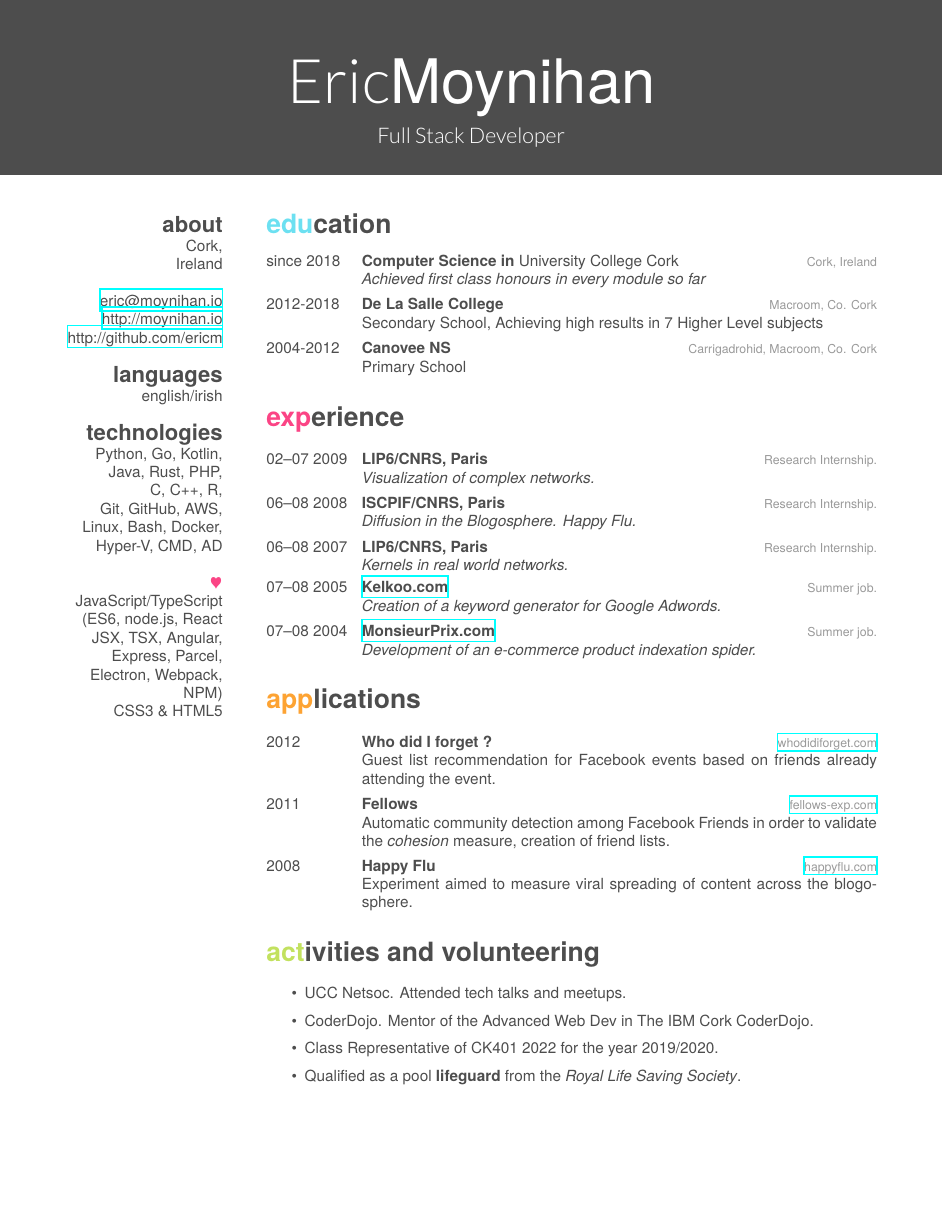
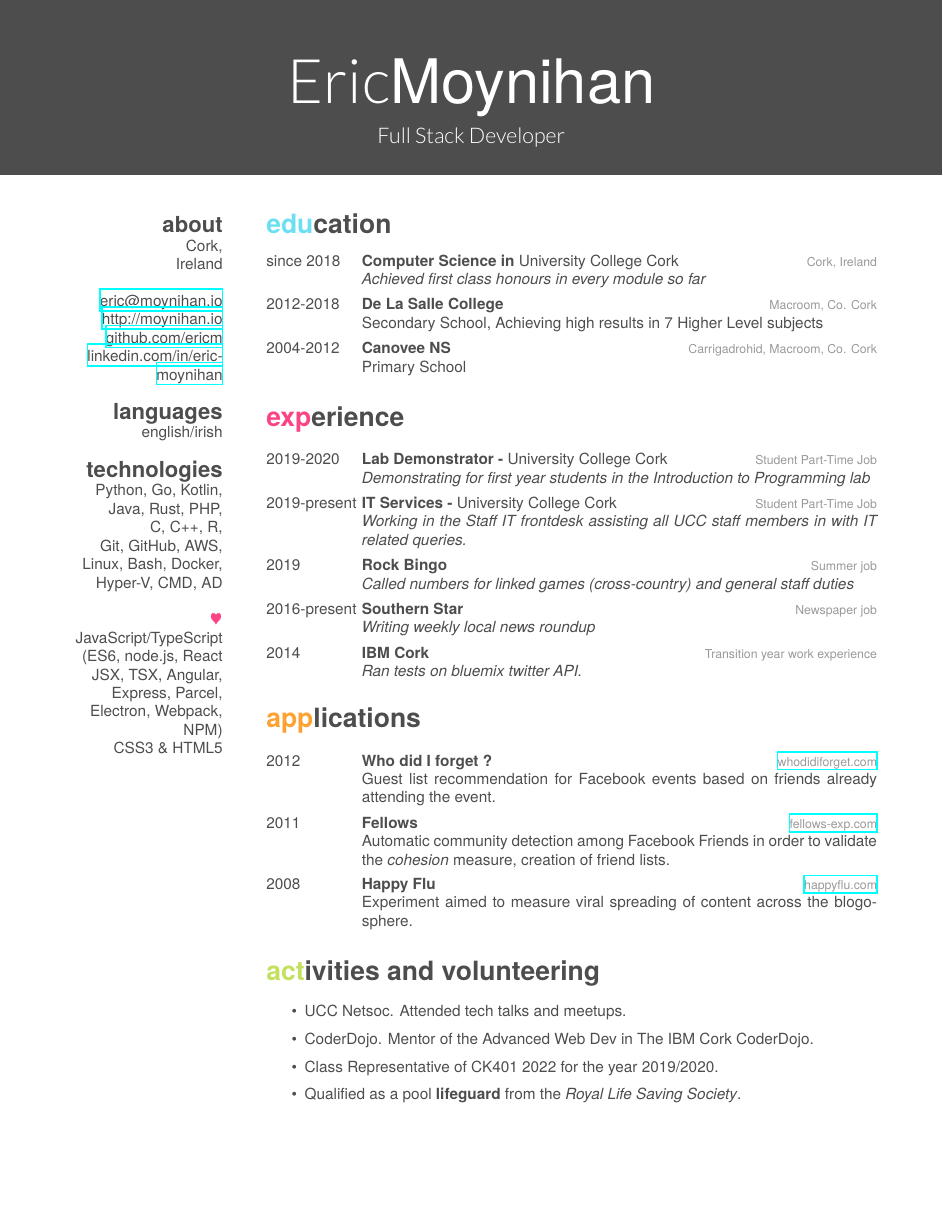
Before and after one commit to ericm/cv, a LaTeX CV (cv.tex): the whole page before the commit and page 1 of 2 after it. Compiled offline with XeLaTeX; a missing font is replaced by an installed copy or a similar font.

Commit message:
Update cv.tex

```diff
--- a/cv.tex
+++ b/cv.tex
@@ -15,7 +15,8 @@
     ~
     \href{mailto:eric@moynihan.io}{eric@moynihan.io}
     \href{http://moynihan.io}{http://moynihan.io}
-    \href{http://github.com/ericm}{http://github.com/ericm}
+    \href{http://github.com/ericm}{github.com/ericm}
+    \href{https://www.linkedin.com/in/eric-moynihan}{linkedin.com/in/eric-moynihan}
   \section{languages}
     english/irish
   \section{technologies}
@@ -59,30 +60,30 @@
 
 \begin{entrylist}
   \entry
-    {02–07 2009}
-    {LIP6/CNRS, Paris}
-    {Research Internship.}
-    {\emph{Visualization of complex networks.}}
+    {2019-2020}
+    {Lab Demonstrator - {\normalfont University College Cork}}
+    {Student Part-Time Job}
+    {\emph{Demonstrating for first year students in the \textit{Introduction to Programming} lab}}
   \entry
-    {06–08 2008}
-    {ISCPIF/CNRS, Paris}
-    {Research Internship.}
-    {\emph{Diffusion in the Blogosphere. Happy Flu.}}
+    {2019-present}
+    {IT Services - {\normalfont University College Cork}}
+    {Student Part-Time Job}
+    {\emph{Working in the Staff IT frontdesk assisting all UCC staff members in with IT related queries.}}
   \entry
-    {06–08 2007}
-    {LIP6/CNRS, Paris}
-    {Research Internship.}
-    {\emph{Kernels in real world networks.}}
+    {2019}
+    {Rock Bingo}
+    {Summer job}
+    {\emph{Called numbers for linked games (cross-country) and general staff duties}}
   \entry
-    {07–08 2005}
-    {\href{http://www.kelkoo.com}{Kelkoo.com}}
-    {Summer job.}
-    {\emph{Creation of a keyword generator for Google Adwords.}}
+    {2016-present}
+    {Southern Star}
+    {Newspaper job}
+    {\emph{Writing weekly local news roundup}}
   \entry
-    {07–08 2004}
-    {\href{http://www.monsieurprix.com}{MonsieurPrix.com}}
-    {Summer job.}
-    {\emph{Development of an e-commerce product indexation spider.}}
+    {2014}
+    {IBM Cork}
+    {Transition year work experience}
+    {\emph{Ran tests on bluemix twitter API.}}
 \end{entrylist}
 
 \section{applications}
```
